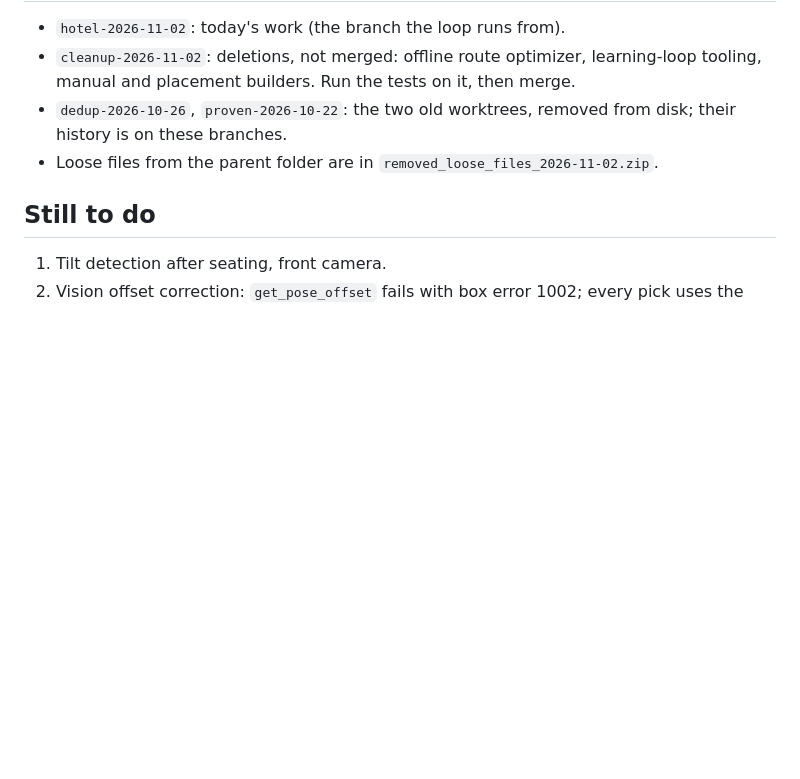
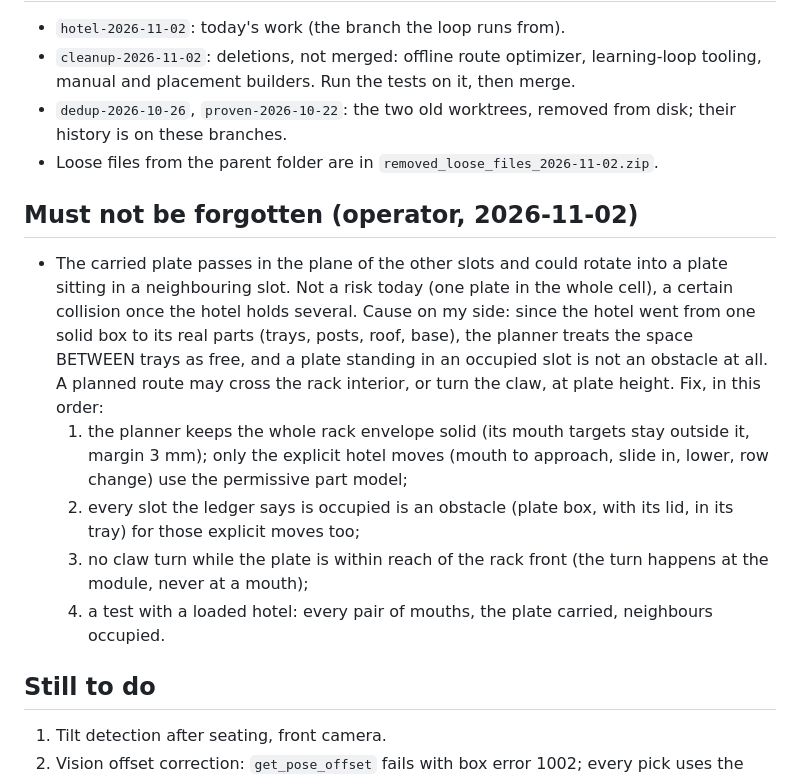
Before and after one commit to maragall/hcs-workcell, a Markdown page: docs/PENDING.md, the part around the change. Rendered like a GitHub page; blank space fills up the shorter version.

Commit message:
PENDING: the carried plate in the plane of the other slots (operator warning)
Co-Authored-By: Claude Sonnet 5.5 <noreply@anthropic.com>

```diff
--- a/docs/PENDING.md
+++ b/docs/PENDING.md
@@ -15,6 +15,17 @@
 - `dedup-2026-10-26`, `proven-2026-10-22`: the two old worktrees, removed from disk; their history is on these branches.
 - Loose files from the parent folder are in `removed_loose_files_2026-11-02.zip`.
 
+## Must not be forgotten (operator, 2026-11-02)
+- The carried plate passes in the plane of the other slots and could rotate into a plate sitting in a neighbouring slot. Not a risk today
+  (one plate in the whole cell), a certain collision once the hotel holds several. Cause on my side: since the hotel went from one solid
+  box to its real parts (trays, posts, roof, base), the planner treats the space BETWEEN trays as free, and a plate standing in an occupied
+  slot is not an obstacle at all. A planned route may cross the rack interior, or turn the claw, at plate height. Fix, in this order:
+  1. the planner keeps the whole rack envelope solid (its mouth targets stay outside it, margin 3 mm); only the explicit hotel moves (mouth to
+     approach, slide in, lower, row change) use the permissive part model;
+  2. every slot the ledger says is occupied is an obstacle (plate box, with its lid, in its tray) for those explicit moves too;
+  3. no claw turn while the plate is within reach of the rack front (the turn happens at the module, never at a mouth);
+  4. a test with a loaded hotel: every pair of mouths, the plate carried, neighbours occupied.
+
 ## Still to do
 1. Tilt detection after seating, front camera.
 2. Vision offset correction: `get_pose_offset` fails with box error 1002; every pick uses the taught pose.
```
